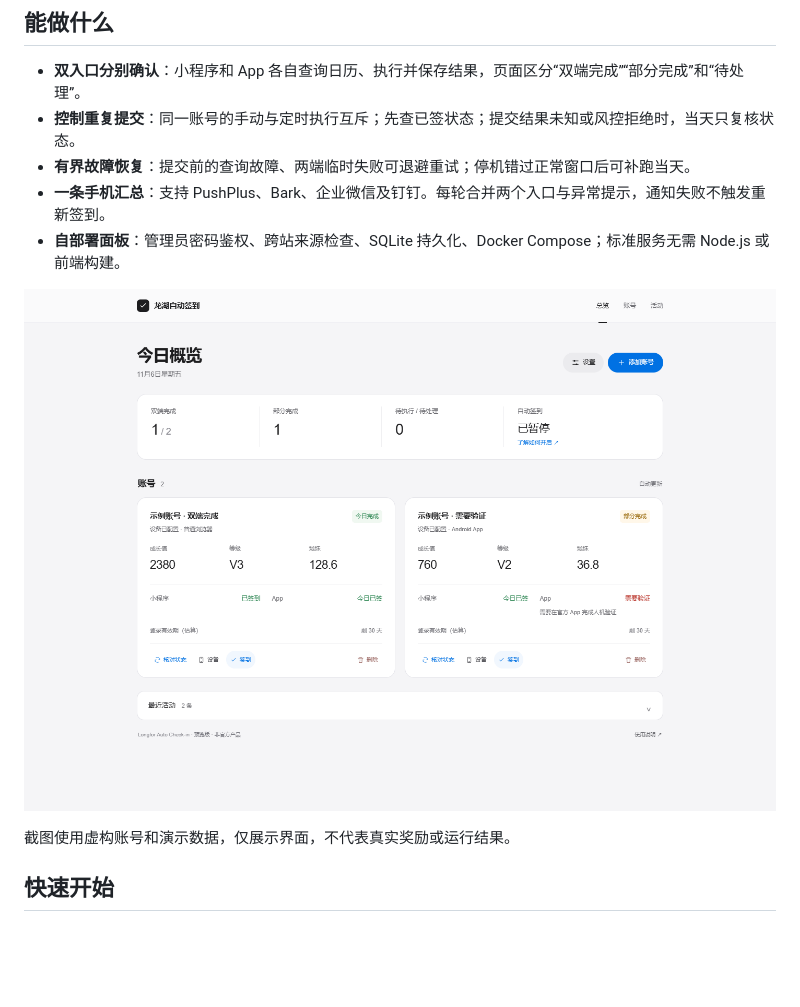
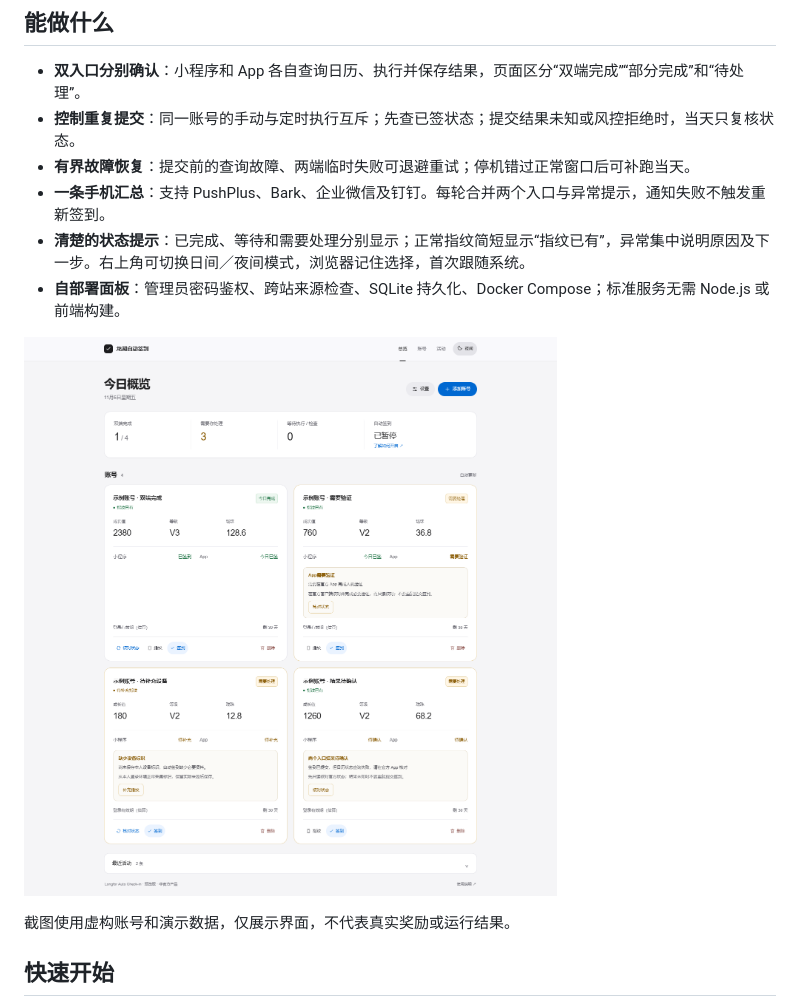
Before and after one commit to knightHuo/longfor-auto-checkin, a Markdown page: README.md, the part around the change. Rendered like a GitHub page; pictures changed too: docs/screenshot.png; blank space fills up the shorter version.

```diff
--- a/README.md
+++ b/README.md
@@ -12,6 +12,7 @@
 - **控制重复提交**：同一账号的手动与定时执行互斥；先查已签状态；提交结果未知或风控拒绝时，当天只复核状态。
 - **有界故障恢复**：提交前的查询故障、两端临时失败可退避重试；停机错过正常窗口后可补跑当天。
 - **一条手机汇总**：支持 PushPlus、Bark、企业微信及钉钉。每轮合并两个入口与异常提示，通知失败不触发重新签到。
+- **清楚的状态提示**：已完成、等待和需要处理分别显示；正常指纹简短显示“指纹已有”，异常集中说明原因及下一步。右上角可切换日间／夜间模式，浏览器记住选择，首次跟随系统。
 - **自部署面板**：管理员密码鉴权、跨站来源检查、SQLite 持久化、Docker Compose；标准服务无需 Node.js 或前端构建。
 
 ![龙湖自动签到看板，全部为演示数据](docs/screenshot.png)
```
Also changed, not shown: docs/architecture.md (+3 -1 lines), 8 other files.
